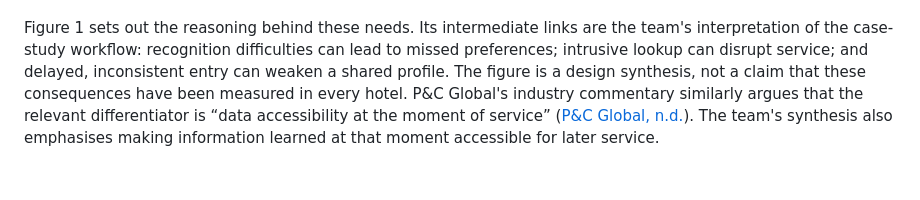
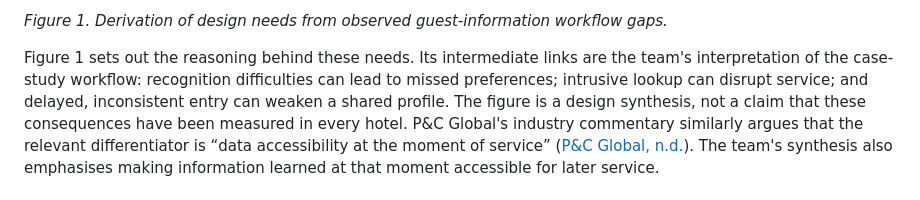
Before and after one commit to wongwh2002/CDE4301-Hotel-Hospitality, a Markdown page: docs/interim/interim-report.md, the part around one of its changes. Rendered like a GitHub page.

Commit message:
Insert flowchart for guest information workflow gaps
Added a flowchart to illustrate workflow gaps and design needs related to guest information management.

```diff
--- a/docs/interim/interim-report.md
+++ b/docs/interim/interim-report.md
@@ -71,3 +91,4 @@ The presentation uses a guest's coffee order and preferred room settings as exam
+*Figure 1. Derivation of design needs from observed guest-information workflow gaps.*
 
 Figure 1 sets out the reasoning behind these needs. Its intermediate links are the team's interpretation of the case-study workflow: recognition difficulties can lead to missed preferences; intrusive lookup can disrupt service; and delayed, inconsistent entry can weaken a shared profile. The figure is a design synthesis, not a claim that these consequences have been measured in every hotel. P&C Global's industry commentary similarly argues that the relevant differentiator is “data accessibility at the moment of service” ([P&C Global, n.d.](pandcglobal.com/research-insights/hyper-personalization-in-luxury-hospitality-the-new-standard/)). The team's synthesis also emphasises making information learned at that moment accessible for later service.
 
```
Also changed, not shown: other parts of docs/interim/interim-report.md (+21 -1 lines).
